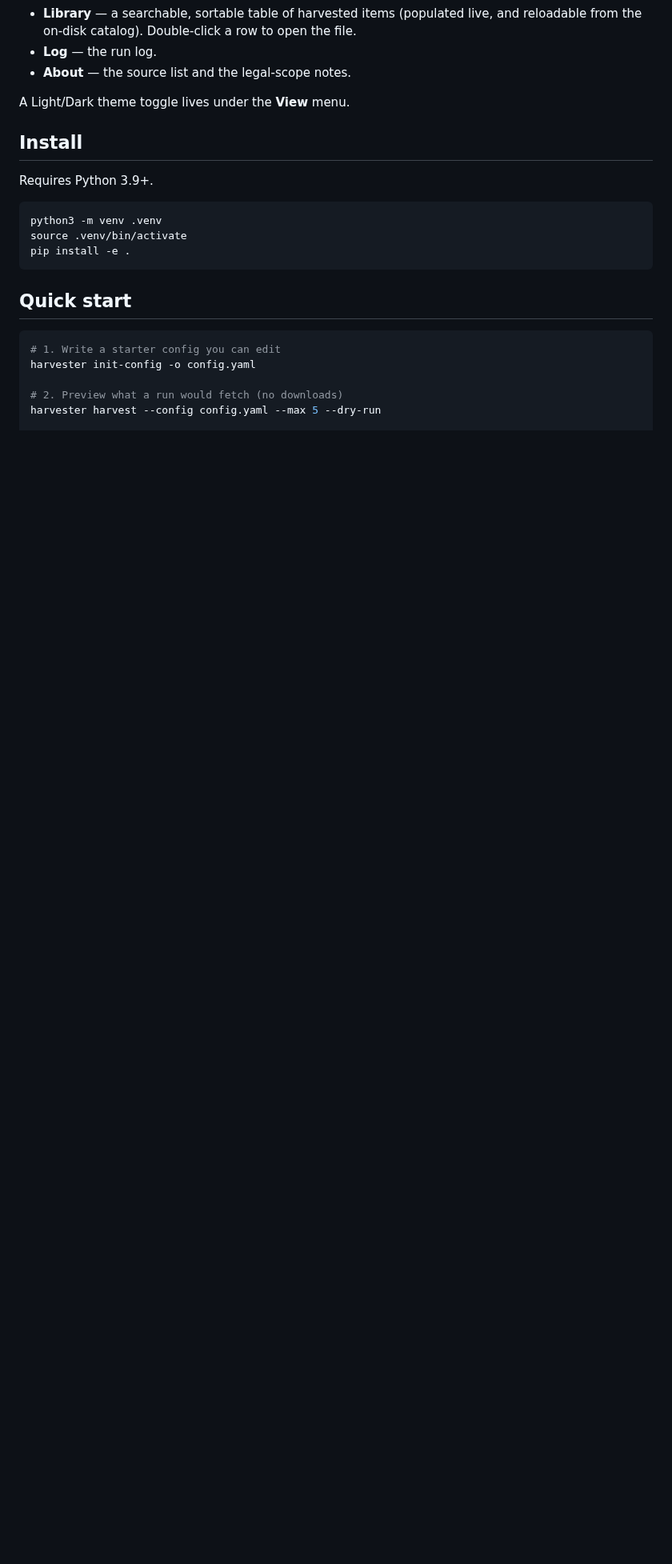
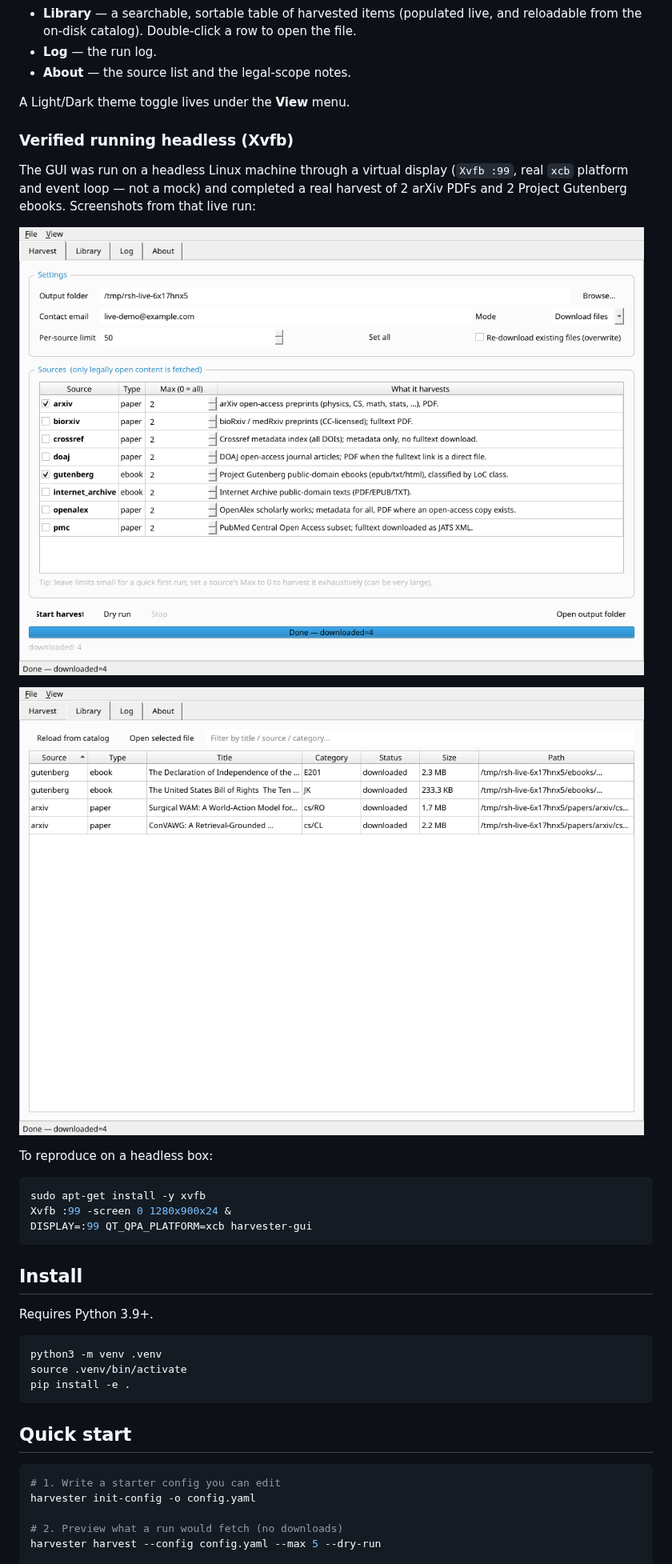
Before and after one commit to vito4444/resource--study, a Markdown page: README.md, the part around the change. Shown at 80% size. Drawn GitHub-style; pictures changed too: docs/screenshots/live/live-harvest-done.png (added), docs/screenshots/live/live-library.png (added); blank space fills up the shorter version.

Commit message:
docs: verify GUI runs headless (Xvfb) with live-run screenshots
Ran the app under a real Xvfb X server (xcb platform, real event loop) and
harvested 2 arXiv PDFs + 2 Gutenberg ebooks; added the live screenshots and
headless run instructions to the README.

Co-authored-by: vito4444 <vito4444@users.noreply.github.com>

````diff
--- a/README.md
+++ b/README.md
@@ -83,6 +83,25 @@ The window has four tabs:
 - **About** — the source list and the legal-scope notes.
 
 A Light/Dark theme toggle lives under the **View** menu.
+
+### Verified running headless (Xvfb)
+
+The GUI was run on a headless Linux machine through a virtual display
+(`Xvfb :99`, real `xcb` platform and event loop — not a mock) and completed a
+real harvest of 2 arXiv PDFs and 2 Project Gutenberg ebooks. Screenshots from
+that live run:
+
+![Harvest — done](docs/screenshots/live/live-harvest-done.png)
+
+![Library — real downloads](docs/screenshots/live/live-library.png)
+
+To reproduce on a headless box:
+
+```bash
+sudo apt-get install -y xvfb
+Xvfb :99 -screen 0 1280x900x24 &
+DISPLAY=:99 QT_QPA_PLATFORM=xcb harvester-gui
+```
 
 ## Install
 
````
Also changed, not shown: docs/screenshots/live/live-about.png (added), docs/screenshots/live/live-dark.png (added), docs/screenshots/live/live-harvest-running.png (added).
